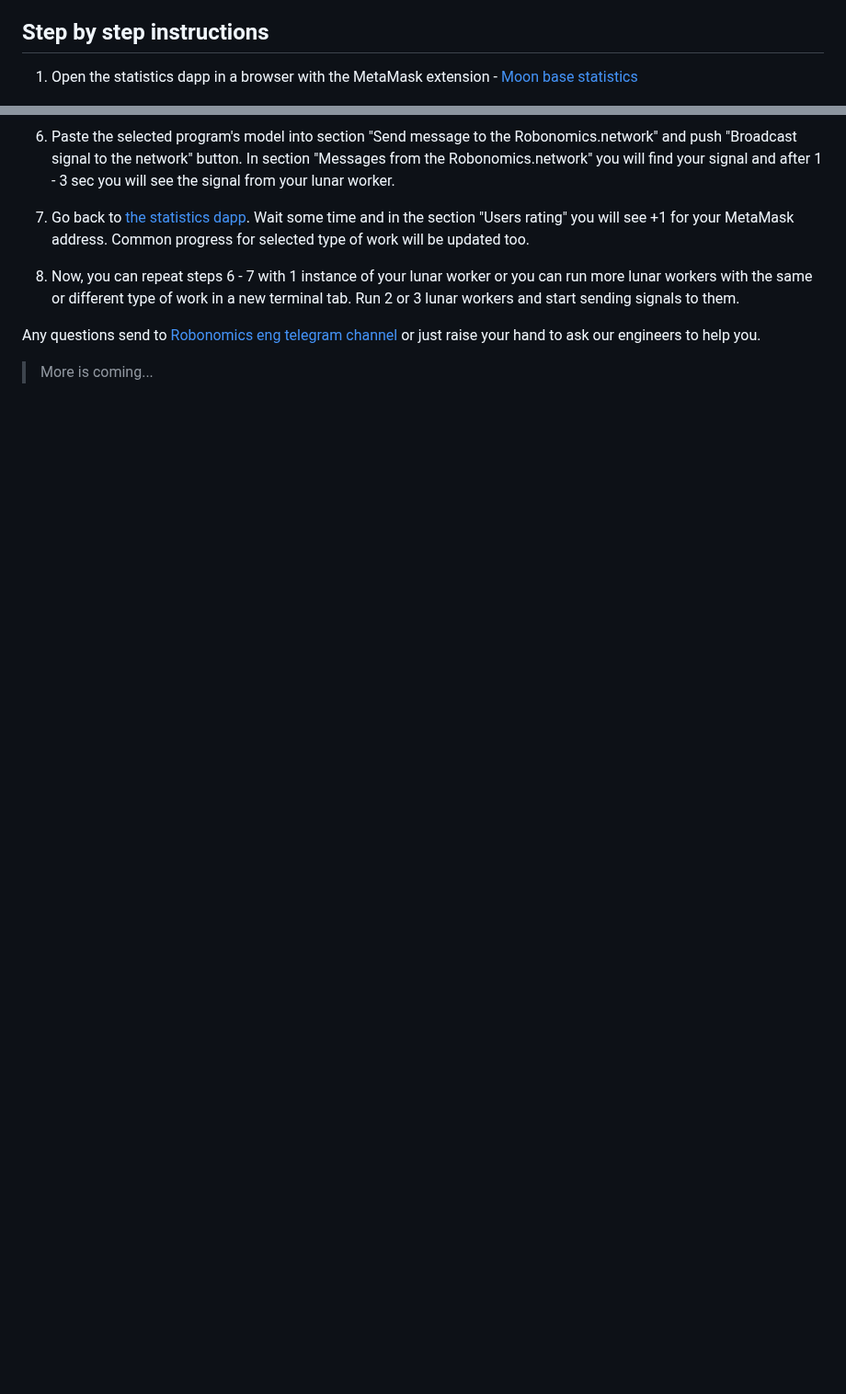
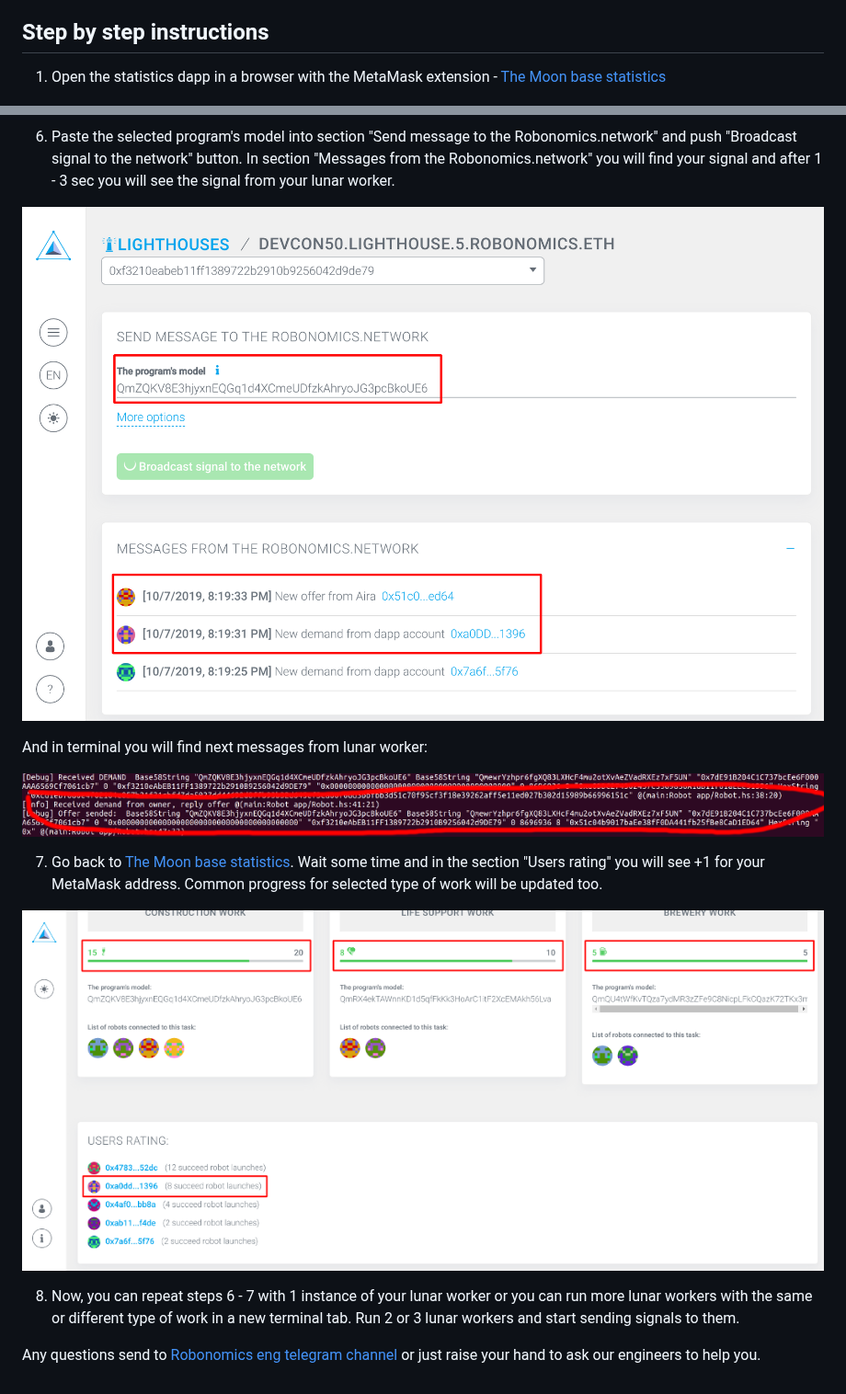
Before and after one commit to airalab/devcon5, a Markdown page: README.md, 2 parts joined by grey strips. Shown at 92% size. GitHub-like rendering; pictures changed too: pic/step-6-1.png (added), pic/step-6.png (added), pic/step-7.png (added); blank space fills up the shorter version.

Commit message:
2/2 pics in readme

```diff
--- a/README.md
+++ b/README.md
@@ -5,7 +5,7 @@ Workshop requirements: Linux, browser with [the MetaMask extension](https://meta
 
 ## Step by step instructions
 
-1. Open the statistics dapp in a browser with the MetaMask extension - [Moon base statistics](http://devcon5.robonomics.network)
+1. Open the statistics dapp in a browser with the MetaMask extension - [The Moon base statistics](http://devcon5.robonomics.network)
 
 ![statistics dapp](https://github.com/airalab/devcon5/raw/master/pic/step-1.png)
 
@@ -30,10 +30,16 @@ Workshop requirements: Linux, browser with [the MetaMask extension](https://meta
 
 6. Paste the selected program's model into section "Send message to the Robonomics.network" and push "Broadcast signal to the network" button. In section "Messages from the Robonomics.network" you will find your signal and after 1 - 3 sec you will see the signal from your lunar worker.
 
-7. Go back to [the statistics dapp](http://devcon5.robonomics.network). Wait some time and in the section "Users rating" you will see +1 for your MetaMask address. Common progress for selected type of work will be updated too.
+![In section "Messages from the Robonomics.network" you will find your signal](https://github.com/airalab/devcon5/raw/master/pic/step-6.png)
+
+And in terminal you will find next messages from lunar worker:
+
+![signal from your lunar worker](https://github.com/airalab/devcon5/raw/master/pic/step-6-1.png)
+
+7. Go back to [The Moon base statistics](http://devcon5.robonomics.network). Wait some time and in the section "Users rating" you will see +1 for your MetaMask address. Common progress for selected type of work will be updated too.
+
+![signal from your lunar worker](https://github.com/airalab/devcon5/raw/master/pic/step-7.png)
 
 8. Now, you can repeat steps 6 - 7 with 1 instance of your lunar worker or you can run more lunar workers with the same or different type of work in a new terminal tab. Run 2 or 3 lunar workers and start sending signals to them.
 
 Any questions send to [Robonomics eng telegram channel](https://aira.life/chat) or just raise your hand to ask our engineers to help you.
-
-> More is coming...
```
